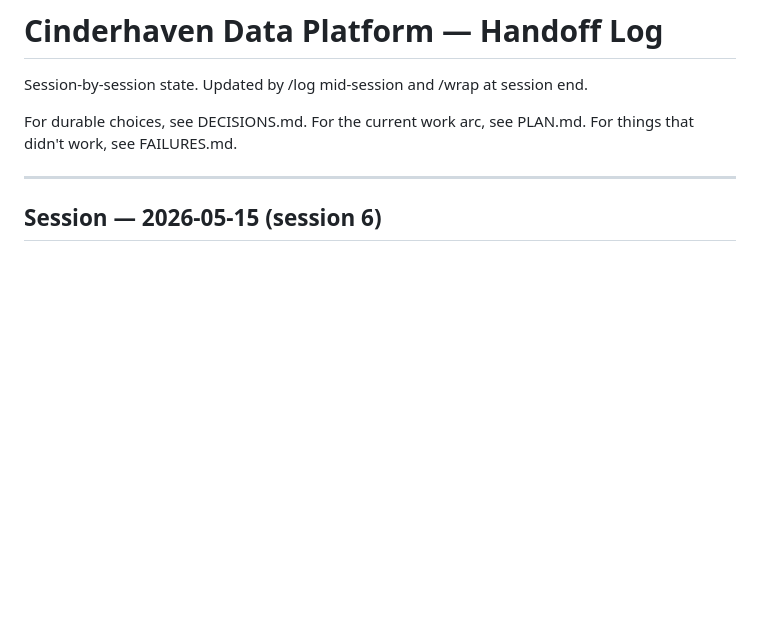
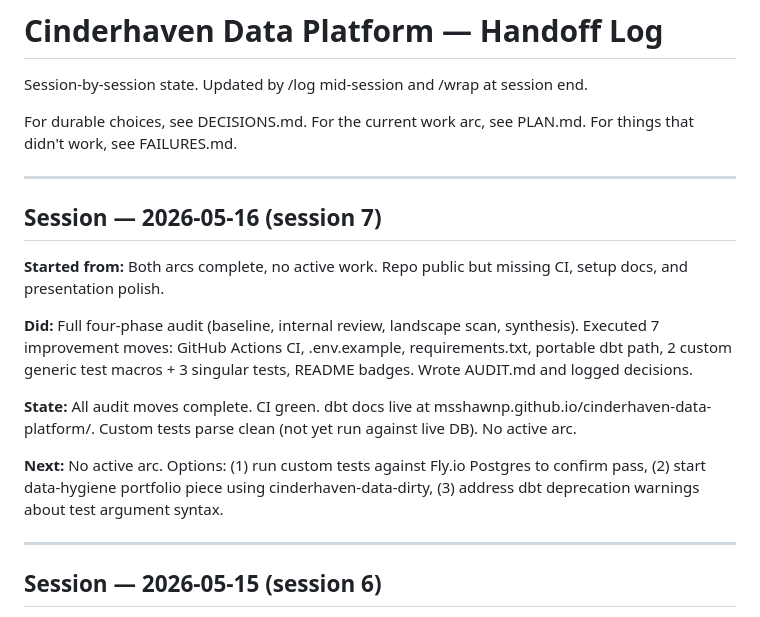
Before and after one commit to MsShawnP/cinderhaven-data-platform, a Markdown page: HANDOFF.md, the part around the change. GitHub-like rendering; blank space fills up the shorter version.

```diff
--- a/HANDOFF.md
+++ b/HANDOFF.md
@@ -6,6 +6,18 @@ session end.
 For durable choices, see DECISIONS.md.
 For the current work arc, see PLAN.md.
 For things that didn't work, see FAILURES.md.
+
+---
+
+## Session — 2026-05-16 (session 7)
+
+**Started from:** Both arcs complete, no active work. Repo public but missing CI, setup docs, and presentation polish.
+
+**Did:** Full four-phase audit (baseline, internal review, landscape scan, synthesis). Executed 7 improvement moves: GitHub Actions CI, .env.example, requirements.txt, portable dbt path, 2 custom generic test macros + 3 singular tests, README badges. Wrote AUDIT.md and logged decisions.
+
+**State:** All audit moves complete. CI green. dbt docs live at msshawnp.github.io/cinderhaven-data-platform/. Custom tests parse clean (not yet run against live DB). No active arc.
+
+**Next:** No active arc. Options: (1) run custom tests against Fly.io Postgres to confirm pass, (2) start data-hygiene portfolio piece using cinderhaven-data-dirty, (3) address dbt deprecation warnings about test argument syntax.
 
 ---
 
```
Also changed, not shown: PLAN.md (+2 -2 lines).
